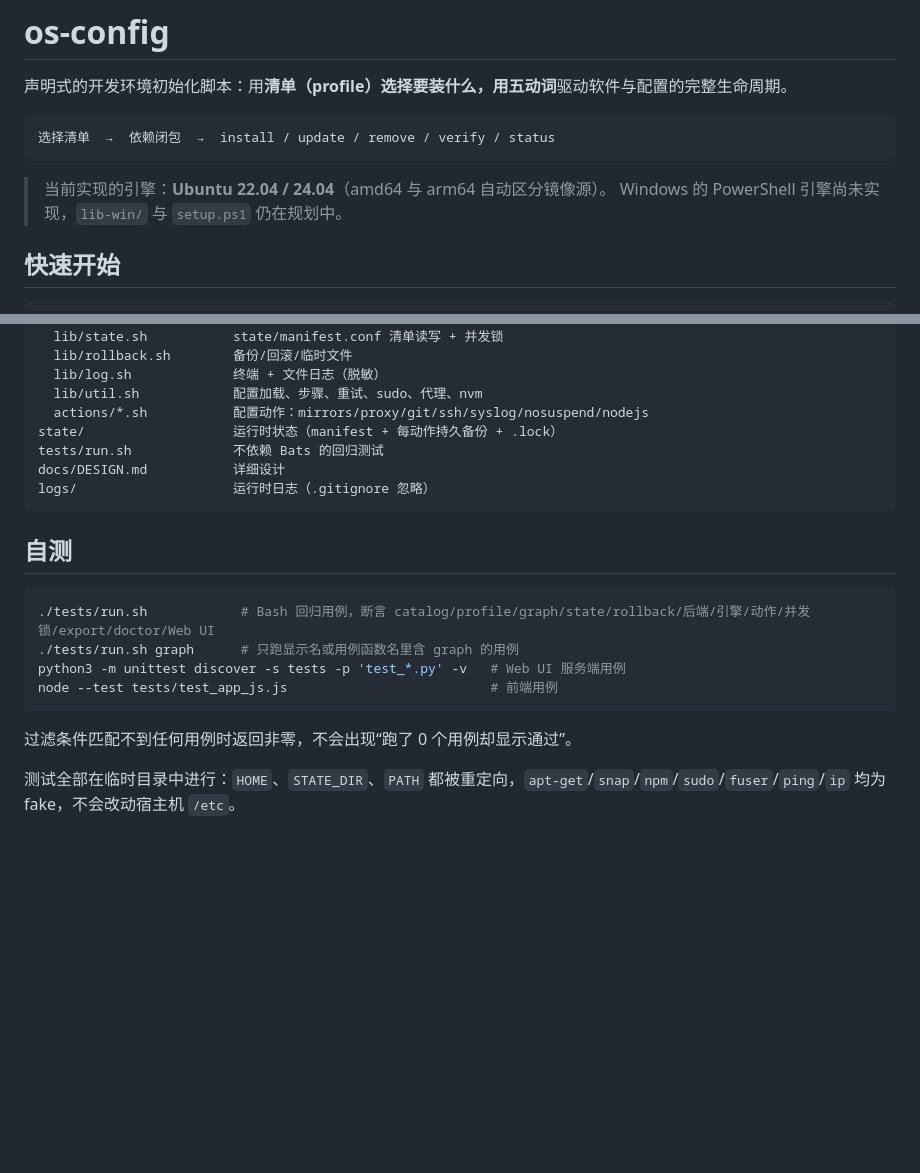
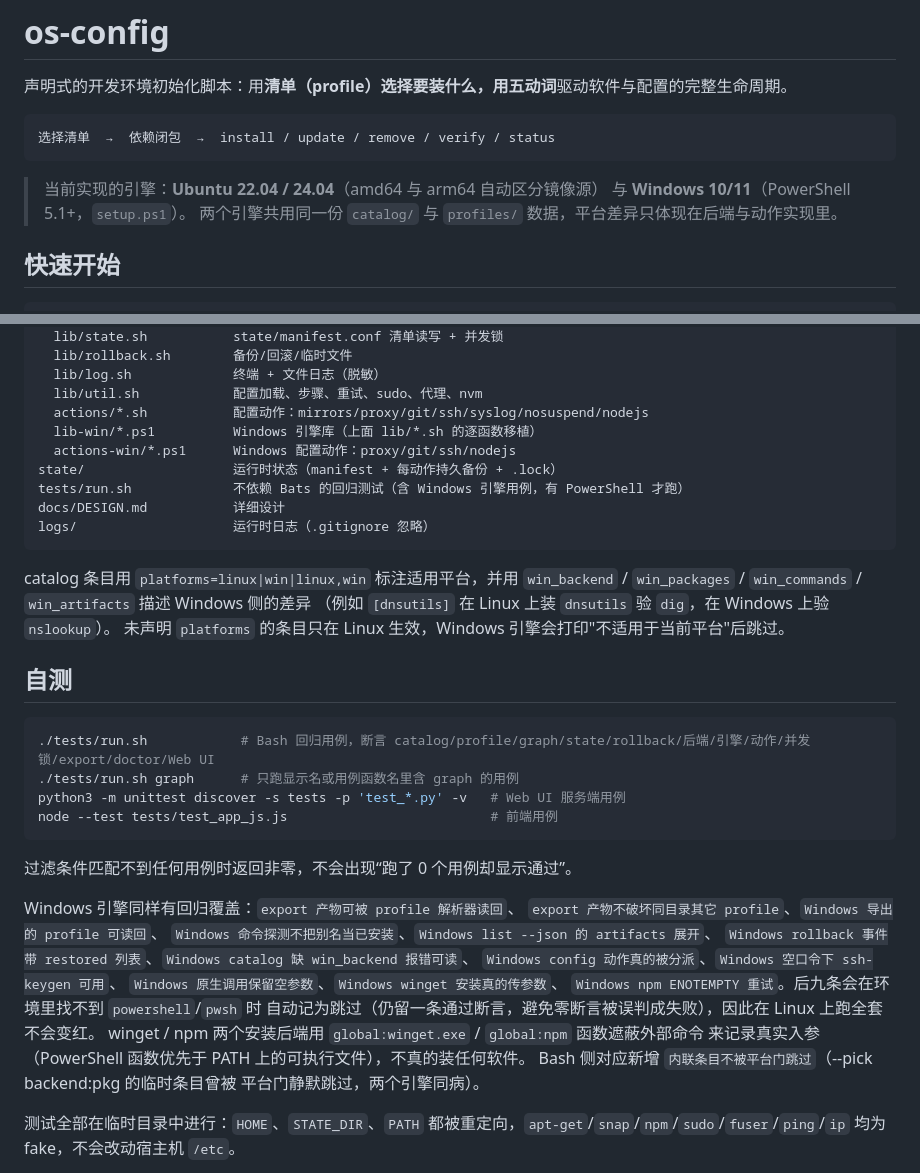
Before and after one commit to cjc-github/os-config, a Markdown page: README.md, 2 parts joined by grey strips. Rendered like a GitHub page; blank space fills up the shorter version.

Commit message:
docs: 同步 Windows 引擎说明与跨平台字段约定
README 与 DESIGN 从"Windows 引擎待实现"更新为双引擎现状：

* 引擎清单加入 setup.ps1 + engine/lib-win/ + engine/actions-win/，
  说明两个引擎共用同一份 catalog 与 profile 数据。
* 目录树补充 lib-win/ 与 actions-win/，tests/run.sh 注明含 Windows 用例。
* 新增 catalog 跨平台字段说明（platforms / win_backend / win_packages /
  win_commands / win_artifacts）与未声明 platforms 时的跳过行为。
* 自测章节列全 Windows 回归用例，并说明找不到 PowerShell 时自动记跳过、
  winget/npm 后端用函数遮蔽记录入参不真装软件。
* DESIGN 的"加一个平台"一节补记 Windows 引擎已落地及 Bash 侧只解析不校验
  win_* 字段的理由。

````diff
--- a/README.md
+++ b/README.md
@@ -6,8 +6,9 @@
 选择清单  →  依赖闭包  →  install / update / remove / verify / status
 ```
 
-> 当前实现的引擎：**Ubuntu 22.04 / 24.04**（amd64 与 arm64 自动区分镜像源）。
-> Windows 的 PowerShell 引擎尚未实现，`lib-win/` 与 `setup.ps1` 仍在规划中。
+> 当前实现的引擎：**Ubuntu 22.04 / 24.04**（amd64 与 arm64 自动区分镜像源）
+> 与 **Windows 10/11**（PowerShell 5.1+，`setup.ps1`）。
+> 两个引擎共用同一份 `catalog/` 与 `profiles/` 数据，平台差异只体现在后端与动作实现里。
 
 ## 快速开始
 
@@ -198,11 +199,18 @@ engine/
   lib/log.sh             终端 + 文件日志（脱敏）
   lib/util.sh            配置加载、步骤、重试、sudo、代理、nvm
   actions/*.sh           配置动作：mirrors/proxy/git/ssh/syslog/nosuspend/nodejs
+  lib-win/*.ps1          Windows 引擎库（上面 lib/*.sh 的逐函数移植）
+  actions-win/*.ps1      Windows 配置动作：proxy/git/ssh/nodejs
 state/                   运行时状态（manifest + 每动作持久备份 + .lock）
-tests/run.sh             不依赖 Bats 的回归测试
+tests/run.sh             不依赖 Bats 的回归测试（含 Windows 引擎用例，有 PowerShell 才跑）
 docs/DESIGN.md           详细设计
 logs/                    运行时日志（.gitignore 忽略）
 ```
+
+catalog 条目用 `platforms=linux|win|linux,win` 标注适用平台，并用 `win_backend` /
+`win_packages` / `win_commands` / `win_artifacts` 描述 Windows 侧的差异
+（例如 `[dnsutils]` 在 Linux 上装 `dnsutils` 验 `dig`，在 Windows 上验 `nslookup`）。
+未声明 `platforms` 的条目只在 Linux 生效，Windows 引擎会打印"不适用于当前平台"后跳过。
 
 ## 自测
 
@@ -215,6 +223,19 @@ node --test tests/test_app_js.js                          # 前端用例
 
 过滤条件匹配不到任何用例时返回非零，不会出现“跑了 0 个用例却显示通过”。
 
+Windows 引擎同样有回归覆盖：`export 产物可被 profile 解析器读回`、
+`export 产物不破坏同目录其它 profile`、`Windows 导出的 profile 可读回`、
+`Windows 命令探测不把别名当已安装`、`Windows list --json 的 artifacts 展开`、
+`Windows rollback 事件带 restored 列表`、`Windows catalog 缺 win_backend 报错可读`、
+`Windows config 动作真的被分派`、`Windows 空口令下 ssh-keygen 可用`、
+`Windows 原生调用保留空参数`、`Windows winget 安装真的传参数`、
+`Windows npm ENOTEMPTY 重试`。后九条会在环境里找不到 `powershell`/`pwsh` 时
+自动记为跳过（仍留一条通过断言，避免零断言被误判成失败），因此在 Linux 上跑全套不会变红。
+winget / npm 两个安装后端用 `global:winget.exe` / `global:npm` 函数遮蔽外部命令
+来记录真实入参（PowerShell 函数优先于 PATH 上的可执行文件），不真的装任何软件。
+Bash 侧对应新增 `内联条目不被平台门跳过`（--pick backend:pkg 的临时条目曾被
+平台门静默跳过，两个引擎同病）。
+
 测试全部在临时目录中进行：`HOME`、`STATE_DIR`、`PATH` 都被重定向，`apt-get`/`snap`/`npm`/`sudo`/`fuser`/`ping`/`ip` 均为 fake，不会改动宿主机 `/etc`。
 
 真实 APT、systemd、网络下载仍建议在干净的 Ubuntu 22.04 / 24.04 虚拟机或容器中做一次集成验证。
````
Also changed, not shown: docs/DESIGN.md (+8 -1 lines).
